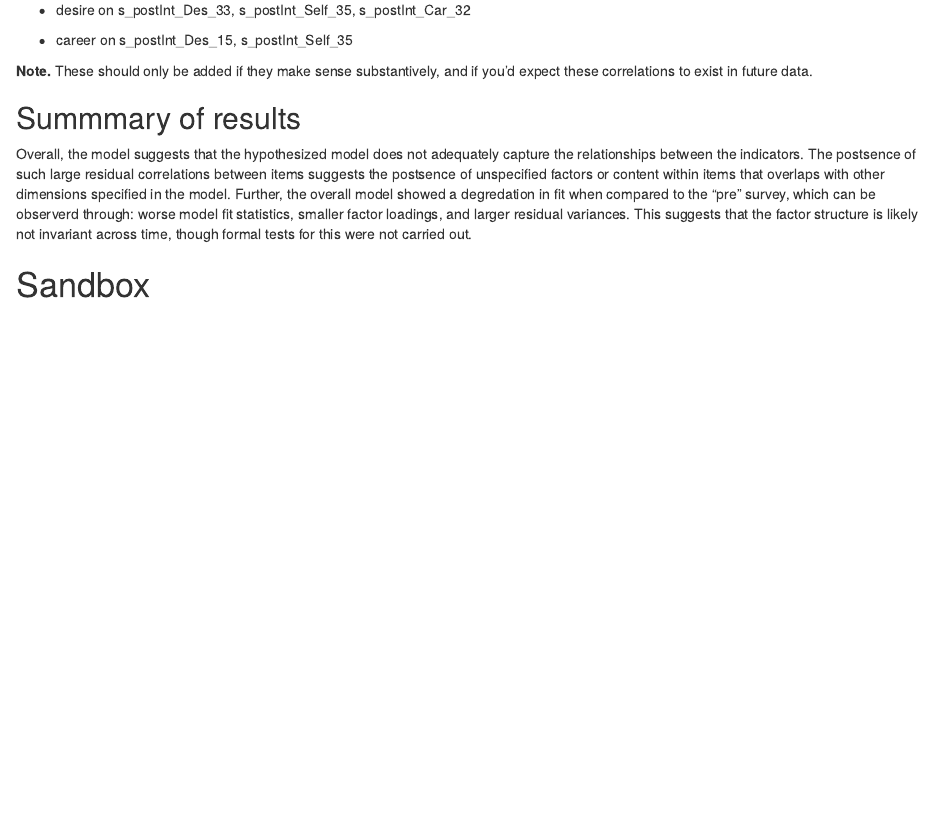
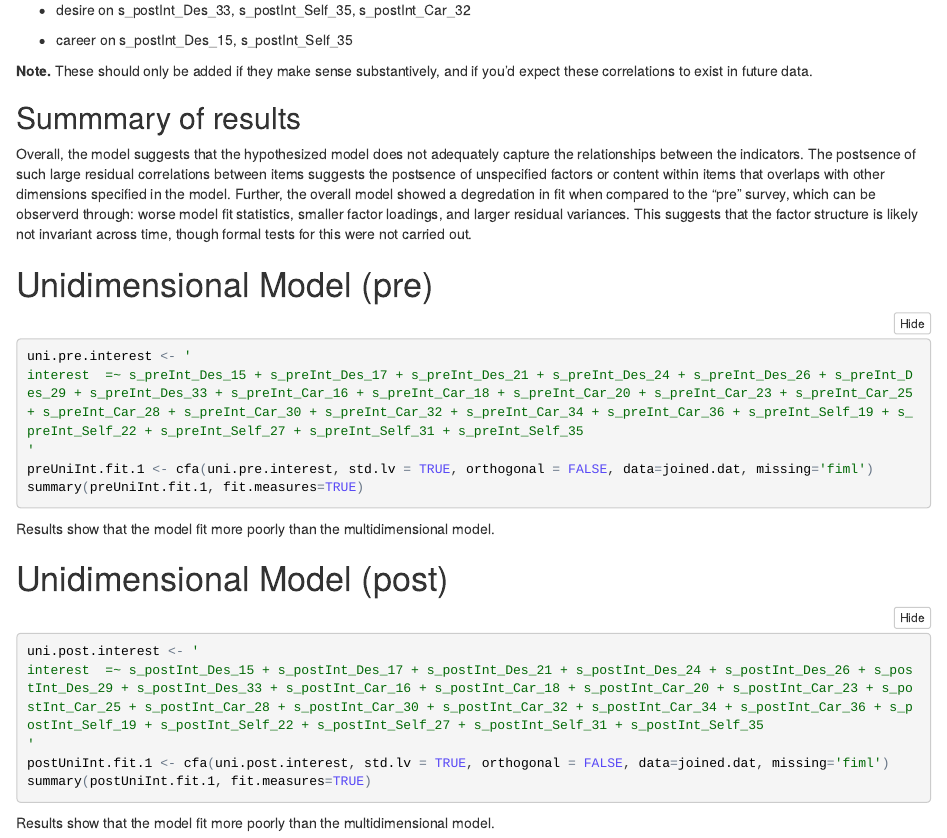
Before and after one commit to bfoste01/science-fairs-analyses, an R Markdown document (rmds/2017-10-24_05_Analyses.Rmd): the page in a window 1100 px wide, from 4550 px down. The pictures show the output file rmds/2017-10-24_05_Analyses.nb.html that the author committed with the source, opened offline.

Commit message:
commit
commit

````diff
--- a/rmds/2017-10-24_05_Analyses.Rmd
+++ b/rmds/2017-10-24_05_Analyses.Rmd
@@ -216,8 +216,24 @@ The modification indices also showed that several items cross-loaded onto other
 
 Overall, the model suggests that the hypothesized model does not adequately capture the relationships between the indicators. The postsence of such large residual correlations between items suggests the postsence of unspecified factors or content within items that overlaps with other dimensions specified in the model. Further, the overall model showed a degredation in fit when compared to the "pre" survey, which can be observerd through: worse model fit statistics, smaller factor loadings, and larger residual variances. This suggests that the factor structure is likely not invariant across time, though formal tests for this were not carried out.
 
-# Sandbox
+# Unidimensional Model (pre)
 ```{r, message=FALSE, warning=FALSE}
+uni.pre.interest <- '
+interest  =~ s_preInt_Des_15 + s_preInt_Des_17 + s_preInt_Des_21 + s_preInt_Des_24 + s_preInt_Des_26 + s_preInt_Des_29 + s_preInt_Des_33 + s_preInt_Car_16 + s_preInt_Car_18 + s_preInt_Car_20 + s_preInt_Car_23 + s_preInt_Car_25 + s_preInt_Car_28 + s_preInt_Car_30 + s_preInt_Car_32 + s_preInt_Car_34 + s_preInt_Car_36 + s_preInt_Self_19 + s_preInt_Self_22 + s_preInt_Self_27 + s_preInt_Self_31 + s_preInt_Self_35
+'
+preUniInt.fit.1 <- cfa(uni.pre.interest, std.lv = TRUE, orthogonal = FALSE, data=joined.dat, missing='fiml')
+summary(preUniInt.fit.1, fit.measures=TRUE)
+```
 
+Results show that the model fit more poorly than the multidimensional model.
 
+# Unidimensional Model (post)
+```{r, message=FALSE, warning=FALSE}
+uni.post.interest <- '
+interest  =~ s_postInt_Des_15 + s_postInt_Des_17 + s_postInt_Des_21 + s_postInt_Des_24 + s_postInt_Des_26 + s_postInt_Des_29 + s_postInt_Des_33 + s_postInt_Car_16 + s_postInt_Car_18 + s_postInt_Car_20 + s_postInt_Car_23 + s_postInt_Car_25 + s_postInt_Car_28 + s_postInt_Car_30 + s_postInt_Car_32 + s_postInt_Car_34 + s_postInt_Car_36 + s_postInt_Self_19 + s_postInt_Self_22 + s_postInt_Self_27 + s_postInt_Self_31 + s_postInt_Self_35
+'
+postUniInt.fit.1 <- cfa(uni.post.interest, std.lv = TRUE, orthogonal = FALSE, data=joined.dat, missing='fiml')
+summary(postUniInt.fit.1, fit.measures=TRUE)
 ```
+
+Results show that the model fit more poorly than the multidimensional model.
````
Also changed, not shown: rmds/2017-10-24_05_Analyses.html, rmds/2017-10-24_05_Analyses.nb.html.
